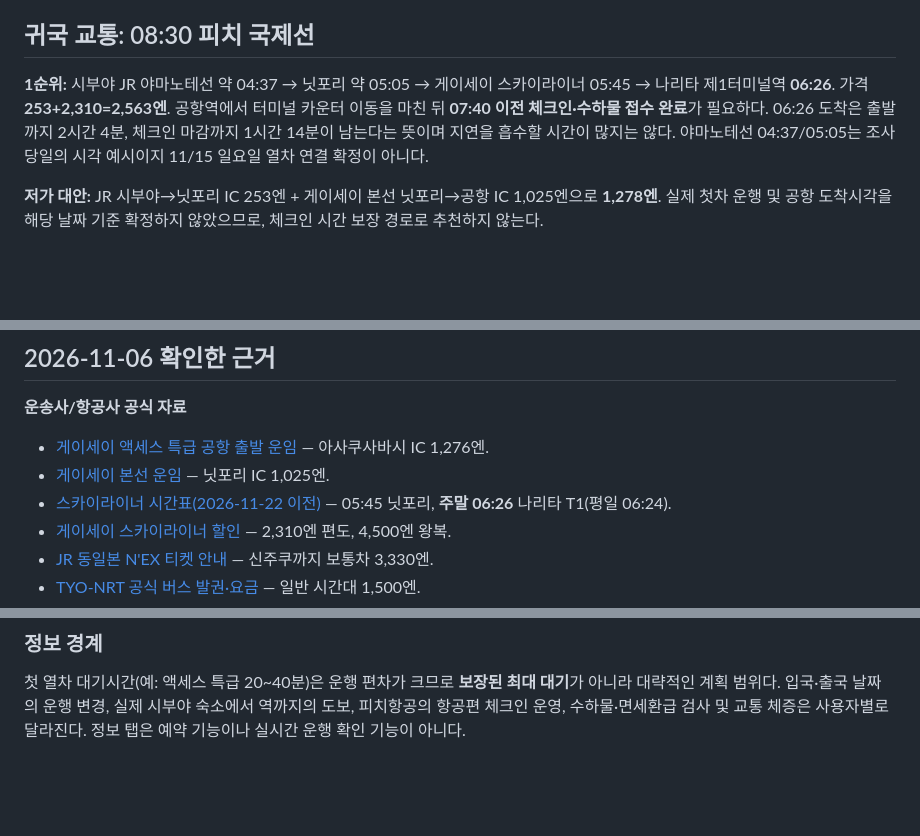
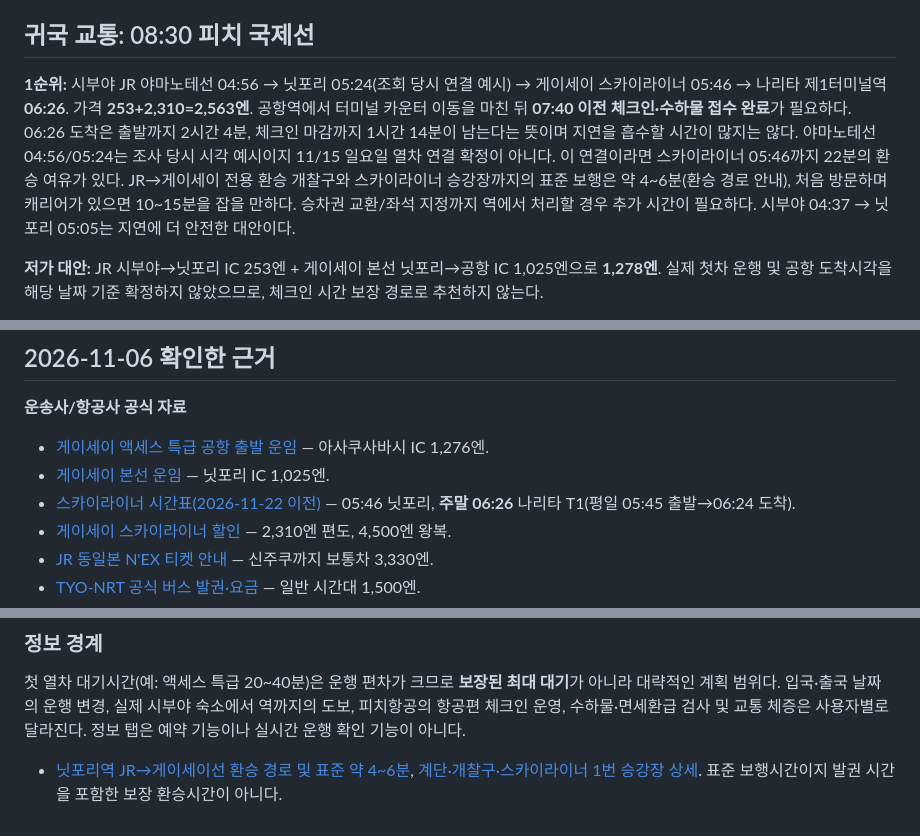
Before and after one commit to thandaPangda/tokyo-field-guide-2026, a Markdown page: research/airport-transport-2026-11-06.md, 3 parts joined by grey strips. GitHub-like rendering; blank space fills up the shorter version.

Commit message:
fix(airport): correct post-merge Sunday train time and transfer buffer

```diff
--- a/research/airport-transport-2026-11-06.md
+++ b/research/airport-transport-2026-11-06.md
@@ -36,7 +36,7 @@
 
 ## 귀국 교통: 08:30 피치 국제선
 
-**1순위:** 시부야 JR 야마노테선 약 04:37 → 닛포리 약 05:05 → 게이세이 스카이라이너 05:45 → 나리타 제1터미널역 **06:26**. 가격 **253+2,310=2,563엔**. 공항역에서 터미널 카운터 이동을 마친 뒤 **07:40 이전 체크인·수하물 접수 완료**가 필요하다. 06:26 도착은 출발까지 2시간 4분, 체크인 마감까지 1시간 14분이 남는다는 뜻이며 지연을 흡수할 시간이 많지는 않다. 야마노테선 04:37/05:05는 조사 당일의 시각 예시이지 11/15 일요일 열차 연결 확정이 아니다.
+**1순위:** 시부야 JR 야마노테선 04:56 → 닛포리 05:24(조회 당시 연결 예시) → 게이세이 스카이라이너 05:46 → 나리타 제1터미널역 **06:26**. 가격 **253+2,310=2,563엔**. 공항역에서 터미널 카운터 이동을 마친 뒤 **07:40 이전 체크인·수하물 접수 완료**가 필요하다. 06:26 도착은 출발까지 2시간 4분, 체크인 마감까지 1시간 14분이 남는다는 뜻이며 지연을 흡수할 시간이 많지는 않다. 야마노테선 04:56/05:24는 조사 당시 시각 예시이지 11/15 일요일 열차 연결 확정이 아니다. 이 연결이라면 스카이라이너 05:46까지 22분의 환승 여유가 있다. JR→게이세이 전용 환승 개찰구와 스카이라이너 승강장까지의 표준 보행은 약 4~6분(환승 경로 안내), 처음 방문하며 캐리어가 있으면 10~15분을 잡을 만하다. 승차권 교환/좌석 지정까지 역에서 처리할 경우 추가 시간이 필요하다. 시부야 04:37 → 닛포리 05:05는 지연에 더 안전한 대안이다.
 
 **저가 대안:** JR 시부야→닛포리 IC 253엔 + 게이세이 본선 닛포리→공항 IC 1,025엔으로 **1,278엔**. 실제 첫차 운행 및 공항 도착시각을 해당 날짜 기준 확정하지 않았으므로, 체크인 시간 보장 경로로 추천하지 않는다.
 
@@ -61,7 +61,7 @@
 **운송사/항공사 공식 자료**
 - [게이세이 액세스 특급 공항 출발 운임](https://www.keisei.co.jp/keisei/tetudou/skyliner/jp/traffic/express_fares.php) — 아사쿠사바시 IC 1,276엔.
 - [게이세이 본선 운임](https://www.keisei.co.jp/keisei/tetudou/skyliner/jp/traffic/main_fares.php) — 닛포리 IC 1,025엔.
-- [스카이라이너 시간표(2026-11-22 이전)](https://www.keisei.co.jp/keisei/tetudou/skyliner/us/traffic/skyliner_1123.php) — 05:45 닛포리, **주말 06:26** 나리타 T1(평일 06:24).
+- [스카이라이너 시간표(2026-11-22 이전)](https://www.keisei.co.jp/keisei/tetudou/skyliner/us/traffic/skyliner_1123.php) — 05:46 닛포리, **주말 06:26** 나리타 T1(평일 05:45 출발→06:24 도착).
 - [게이세이 스카이라이너 할인](https://www.keisei.co.jp/keisei/tetudou/skyliner/us/tickets/coupon.php) — 2,310엔 편도, 4,500엔 왕복.
 - [JR 동일본 N'EX 티켓 안내](https://www.jreast.co.jp/multi/nex/tickets/) — 신주쿠까지 보통차 3,330엔.
 - [TYO-NRT 공식 버스 발권·요금](https://tyo-nrt.com/kr/flow) — 일반 시간대 1,500엔.
@@ -76,3 +76,5 @@
 ### 정보 경계
 
 첫 열차 대기시간(예: 액세스 특급 20~40분)은 운행 편차가 크므로 **보장된 최대 대기**가 아니라 대략적인 계획 범위다. 입국·출국 날짜의 운행 변경, 실제 시부야 숙소에서 역까지의 도보, 피치항공의 항공편 체크인 운영, 수하물·면세환급 검사 및 교통 체증은 사용자별로 달라진다. 정보 탭은 예약 기능이나 실시간 운행 확인 기능이 아니다.
+
+- [닛포리역 JR→게이세이선 환승 경로 및 표준 약 4~6분](https://mb.jorudan.co.jp/os/noritxt/nippori/yamanote_line-narita_skyaccess.html), [계단·개찰구·스카이라이너 1번 승강장 상세](https://norikaemap.com/nippori/1101/). 표준 보행시간이지 발권 시간을 포함한 보장 환승시간이 아니다.
```
